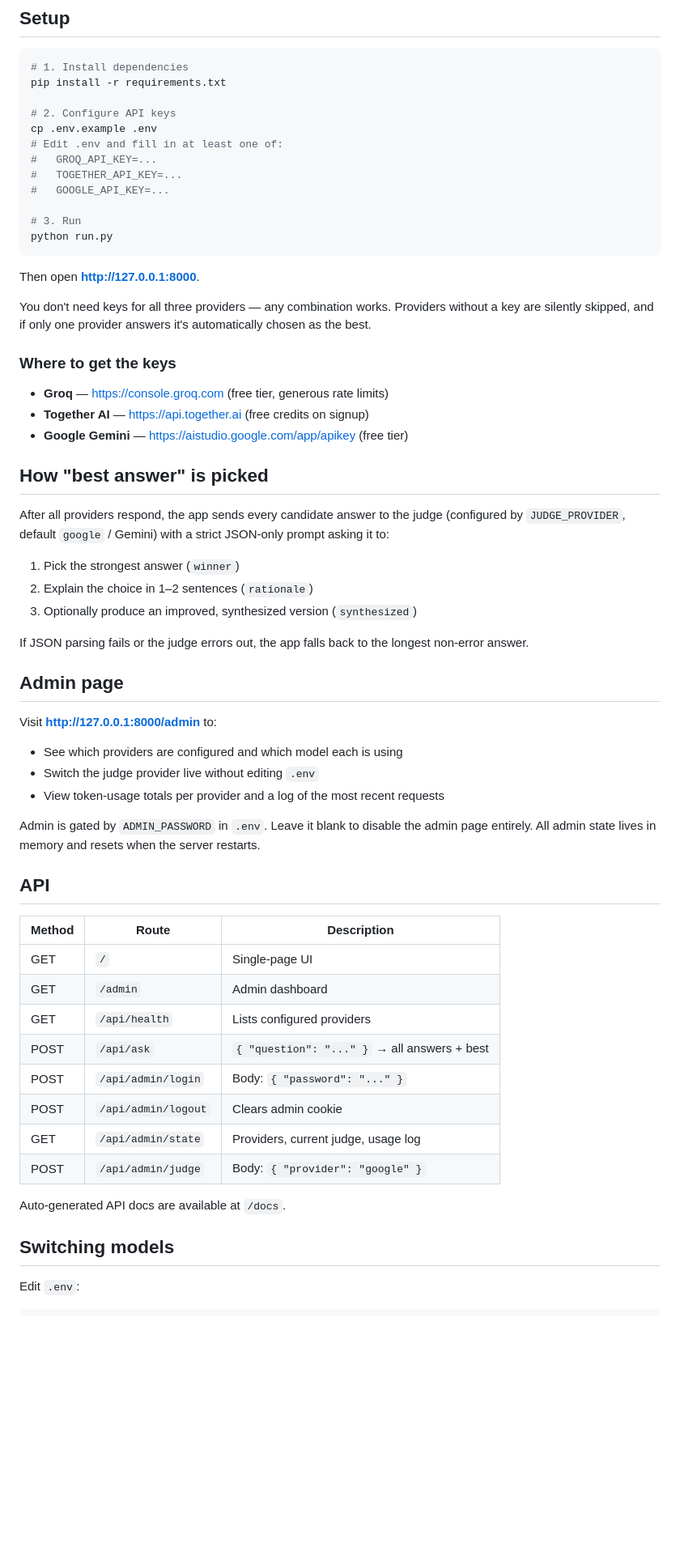
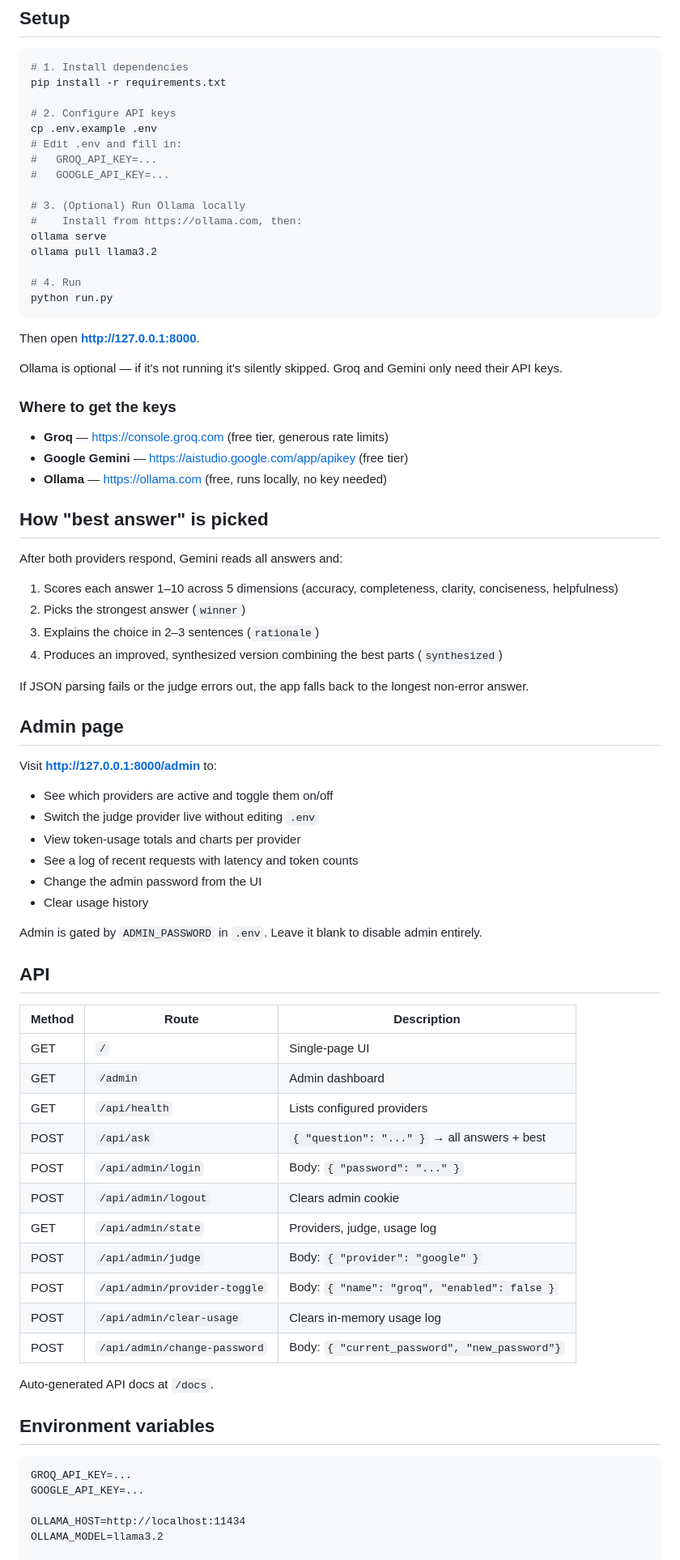
Before and after one commit to JenieAlen/Multiple-AI, a Markdown page: README.md, the part around one of its changes. Shown at 81% size. GitHub-like rendering; blank space fills up the shorter version.

Commit message:
Fix README — replace Together AI with Groq + Ollama setup

````diff
--- a/README.md
+++ b/README.md
@@ -45,70 +46,78 @@ pip install -r requirements.txt
 
 # 2. Configure API keys
 cp .env.example .env
-# Edit .env and fill in at least one of:
+# Edit .env and fill in:
 #   GROQ_API_KEY=...
-#   TOGETHER_API_KEY=...
 #   GOOGLE_API_KEY=...
 
-# 3. Run
+# 3. (Optional) Run Ollama locally
+#    Install from https://ollama.com, then:
+ollama serve
+ollama pull llama3.2
+
+# 4. Run
 python run.py
 ```
 
 Then open **http://127.0.0.1:8000**.
 
-You don't need keys for all three providers — any combination works. Providers
-without a key are silently skipped, and if only one provider answers it's
-automatically chosen as the best.
+Ollama is optional — if it's not running it's silently skipped. Groq and Gemini only need their API keys.
 
 ### Where to get the keys
 
 - **Groq** — https://console.groq.com (free tier, generous rate limits)
-- **Together AI** — https://api.together.ai (free credits on signup)
 - **Google Gemini** — https://aistudio.google.com/app/apikey (free tier)
+- **Ollama** — https://ollama.com (free, runs locally, no key needed)
 
 ## How "best answer" is picked
 
-After all providers respond, the app sends every candidate answer to the
-judge (configured by `JUDGE_PROVIDER`, default `google` / Gemini) with a
-strict JSON-only prompt asking it to:
+After both providers respond, Gemini reads all answers and:
 
-1. Pick the strongest answer (`winner`)
-2. Explain the choice in 1–2 sentences (`rationale`)
-3. Optionally produce an improved, synthesized version (`synthesized`)
+1. Scores each answer 1–10 across 5 dimensions (accuracy, completeness, clarity, conciseness, helpfulness)
+2. Picks the strongest answer (`winner`)
+3. Explains the choice in 2–3 sentences (`rationale`)
+4. Produces an improved, synthesized version combining the best parts (`synthesized`)
 
-If JSON parsing fails or the judge errors out, the app falls back to the
-longest non-error answer.
+If JSON parsing fails or the judge errors out, the app falls back to the longest non-error answer.
 
 ## Admin page
 
 Visit **http://127.0.0.1:8000/admin** to:
 
-- See which providers are configured and which model each is using
+- See which providers are active and toggle them on/off
 - Switch the judge provider live without editing `.env`
-- View token-usage totals per provider and a log of the most recent requests
+- View token-usage totals and charts per provider
+- See a log of recent requests with latency and token counts
+- Change the admin password from the UI
+- Clear usage history
 
-Admin is gated by `ADMIN_PASSWORD` in `.env`. Leave it blank to disable the
-admin page entirely. All admin state lives in memory and resets when the
-server restarts.
+Admin is gated by `ADMIN_PASSWORD` in `.env`. Leave it blank to disable admin entirely.
 
 ## API
 
-| Method | Route                | Description                                  |
-| ------ | -------------------- | -------------------------------------------- |
-| GET    | `/`                  | Single-page UI                               |
-| GET    | `/admin`             | Admin dashboard                              |
-| GET    | `/api/health`        | Lists configured providers                   |
-| POST   | `/api/ask`           | `{ "question": "..." }` → all answers + best |
-| POST   | `/api/admin/login`   | Body: `{ "password": "..." }`                |
-| POST   | `/api/admin/logout`  | Clears admin cookie                          |
-| GET    | `/api/admin/state`   | Providers, current judge, usage log          |
-| POST   | `/api/admin/judge`   | Body: `{ "provider": "google" }`             |
+| Method | Route                          | Description                                  |
+| ------ | ------------------------------ | -------------------------------------------- |
+| GET    | `/`                            | Single-page UI                               |
+| GET    | `/admin`                       | Admin dashboard                              |
+| GET    | `/api/health`                  | Lists configured providers                   |
+| POST   | `/api/ask`                     | `{ "question": "..." }` → all answers + best |
+| POST   | `/api/admin/login`             | Body: `{ "password": "..." }`                |
+| POST   | `/api/admin/logout`            | Clears admin cookie                          |
+| GET    | `/api/admin/state`             | Providers, judge, usage log                  |
+| POST   | `/api/admin/judge`             | Body: `{ "provider": "google" }`             |
+| POST   | `/api/admin/provider-toggle`   | Body: `{ "name": "groq", "enabled": false }` |
+| POST   | `/api/admin/clear-usage`       | Clears in-memory usage log                   |
+| POST   | `/api/admin/change-password`   | Body: `{ "current_password", "new_password"}`|
 
-Auto-generated API docs are available at `/docs`.
+Auto-generated API docs at `/docs`.
 
-## Switching models
-
-Edit `.env`:
+## Environment variables
 
 ```
+GROQ_API_KEY=...
+GOOGLE_API_KEY=...
+
+OLLAMA_HOST=http://localhost:11434
+OLLAMA_MODEL=llama3.2
+
 GROQ_MODEL=llama-3.3-70b-versatile
````
Also changed, not shown: other parts of README.md (+14 -11 lines).
